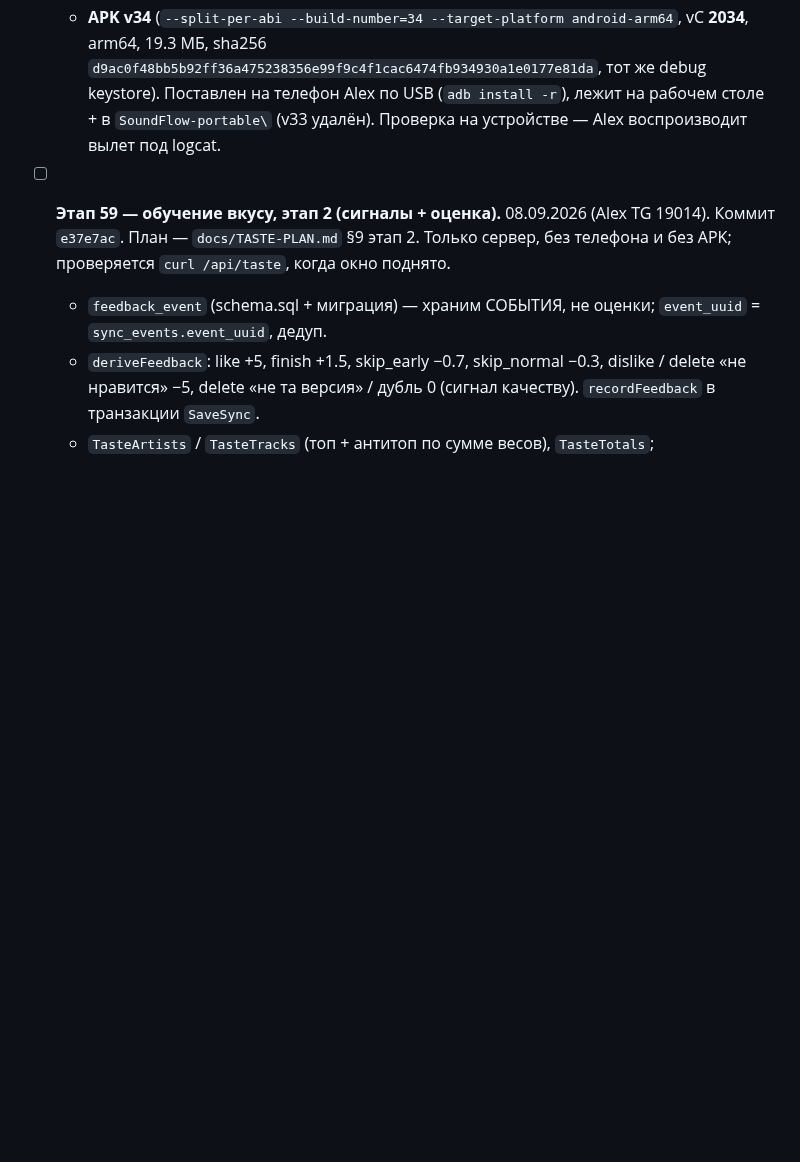
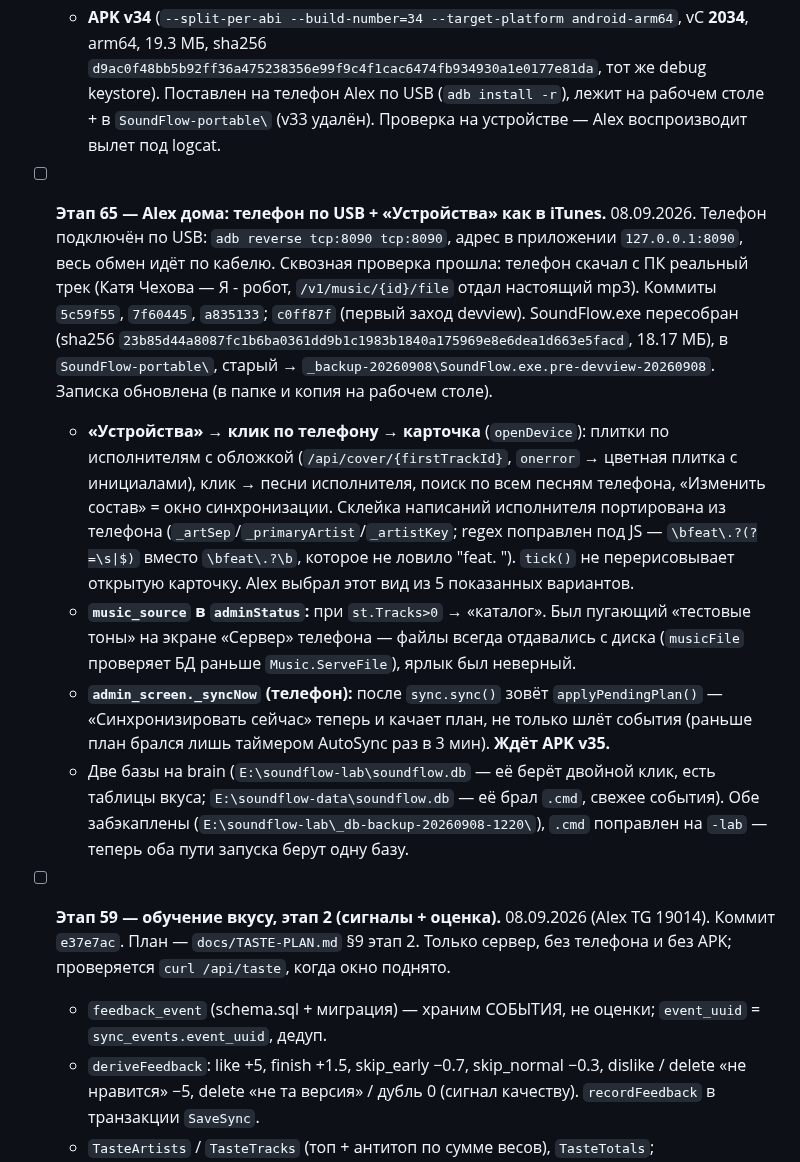
Before and after one commit to sanyamax13/soundflow-player, a Markdown page: docs/PROGRESS.md, the part around the change. Drawn GitHub-style; blank space fills up the shorter version.

Commit message:
docs: этап 65 — телефон по USB, «Устройства» плитками, SoundFlow.exe пересобран
Co-Authored-By: Claude Sonnet 5 <noreply@anthropic.com>
Claude-Session: https://claude.ai/code/session_01UQuPfhEmm4SeskdwJPPanB

```diff
--- a/docs/PROGRESS.md
+++ b/docs/PROGRESS.md
@@ -1534,6 +1534,40 @@
     -r`), лежит на рабочем столе + в `SoundFlow-portable\` (v33 удалён).
     Проверка на устройстве — Alex воспроизводит вылет под logcat.
 
+- [ ] **Этап 65 — Alex дома: телефон по USB + «Устройства» как в iTunes.**
+  08.09.2026. Телефон подключён по USB: `adb reverse tcp:8090 tcp:8090`,
+  адрес в приложении `127.0.0.1:8090`, весь обмен идёт по кабелю. Сквозная
+  проверка прошла: телефон скачал с ПК реальный трек (Катя Чехова — Я -
+  робот, `/v1/music/{id}/file` отдал настоящий mp3). Коммиты `5c59f55`,
+  `7f60445`, `a835133`; `c0ff87f` (первый заход devview).
+  SoundFlow.exe пересобран (sha256
+  `23b85d44a8087fc1b6ba0361dd9b1c1983b1840a175969e8e6dea1d663e5facd`,
+  18.17 МБ), в `SoundFlow-portable\`, старый →
+  `_backup-20260908\SoundFlow.exe.pre-devview-20260908`. Записка обновлена
+  (в папке и копия на рабочем столе).
+  - **«Устройства» → клик по телефону → карточка** (`openDevice`): плитки
+    по исполнителям с обложкой (`/api/cover/{firstTrackId}`, `onerror` →
+    цветная плитка с инициалами), клик → песни исполнителя, поиск по всем
+    песням телефона, «Изменить состав» = окно синхронизации.
+    Склейка написаний исполнителя портирована из телефона
+    (`_artSep`/`_primaryArtist`/`_artistKey`; regex поправлен под JS —
+    `\bfeat\.?(?=\s|$)` вместо `\bfeat\.?\b`, которое не ловило "feat. ").
+    `tick()` не перерисовывает открытую карточку. Alex выбрал этот вид из
+    5 показанных вариантов.
+  - **`music_source` в `adminStatus`:** при `st.Tracks>0` → «каталог».
+    Был пугающий «тестовые тоны» на экране «Сервер» телефона — файлы всегда
+    отдавались с диска (`musicFile` проверяет БД раньше `Music.ServeFile`),
+    ярлык был неверный.
+  - **`admin_screen._syncNow` (телефон):** после `sync.sync()` зовёт
+    `applyPendingPlan()` — «Синхронизировать сейчас» теперь и качает план,
+    не только шлёт события (раньше план брался лишь таймером AutoSync раз в
+    3 мин). **Ждёт APK v35.**
+  - Две базы на brain (`E:\soundflow-lab\soundflow.db` — её берёт двойной
+    клик, есть таблицы вкуса; `E:\soundflow-data\soundflow.db` — её брал
+    `.cmd`, свежее события). Обе забэкаплены
+    (`E:\soundflow-lab\_db-backup-20260908-1220\`), `.cmd` поправлен на
+    `-lab` — теперь оба пути запуска берут одну базу.
+
 - [ ] **Этап 59 — обучение вкусу, этап 2 (сигналы + оценка).** 08.09.2026
   (Alex TG 19014). Коммит `e37e7ac`. План — `docs/TASTE-PLAN.md` §9 этап 2.
   Только сервер, без телефона и без APK; проверяется `curl /api/taste`,
```
